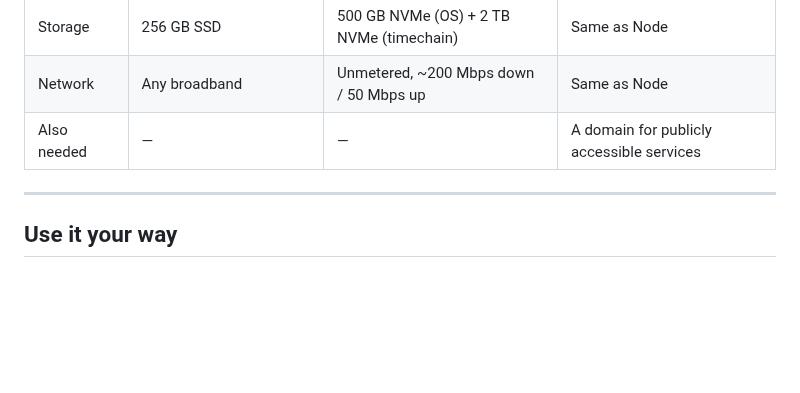
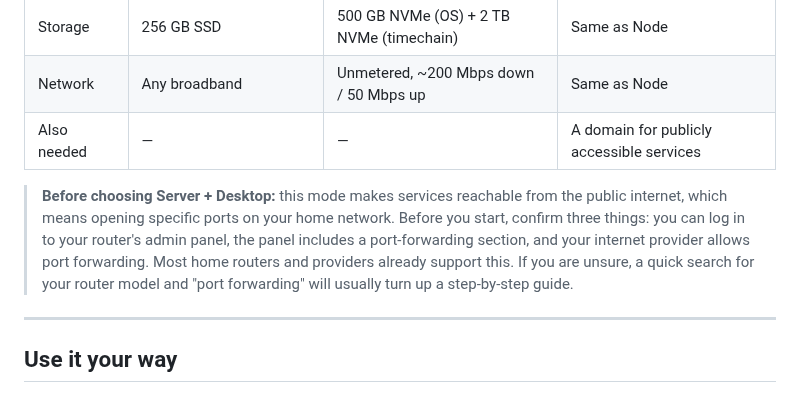
Before and after one commit to naturallaw777/Sovran_SystemsOS, a Markdown page: README.md, the part around the change. GitHub-like rendering; blank space fills up the shorter version.

Commit message:
docs: add router and ISP port forwarding requirements for Server + Desktop mode
Add clear guidance in the recommended hardware section explaining that
Server + Desktop mode requires router admin panel access with port
forwarding capability and ISP support for port forwarding. Framed as
empowering guidance rather than barriers to minimize onboarding friction.

Co-authored-by: arena-agent <297053741+arena-agent@users.noreply.github.com>

```diff
--- a/README.md
+++ b/README.md
@@ -185,6 +185,14 @@ communications, identity, and services.
 | Storage | 256 GB SSD | 500 GB NVMe (OS) + 2 TB NVMe (timechain) | Same as Node |
 | Network | Any broadband | Unmetered, ~200 Mbps down / 50 Mbps up | Same as Node |
 | Also needed | — | — | A domain for publicly accessible services |
+
+> **Before choosing Server + Desktop:** this mode makes services reachable from
+> the public internet, which means opening specific ports on your home network.
+> Before you start, confirm three things: you can log in to your router's admin
+> panel, the panel includes a port-forwarding section, and your internet
+> provider allows port forwarding. Most home routers and providers already
+> support this. If you are unsure, a quick search for your router model and
+> "port forwarding" will usually turn up a step-by-step guide.
 
 ---
 
```
